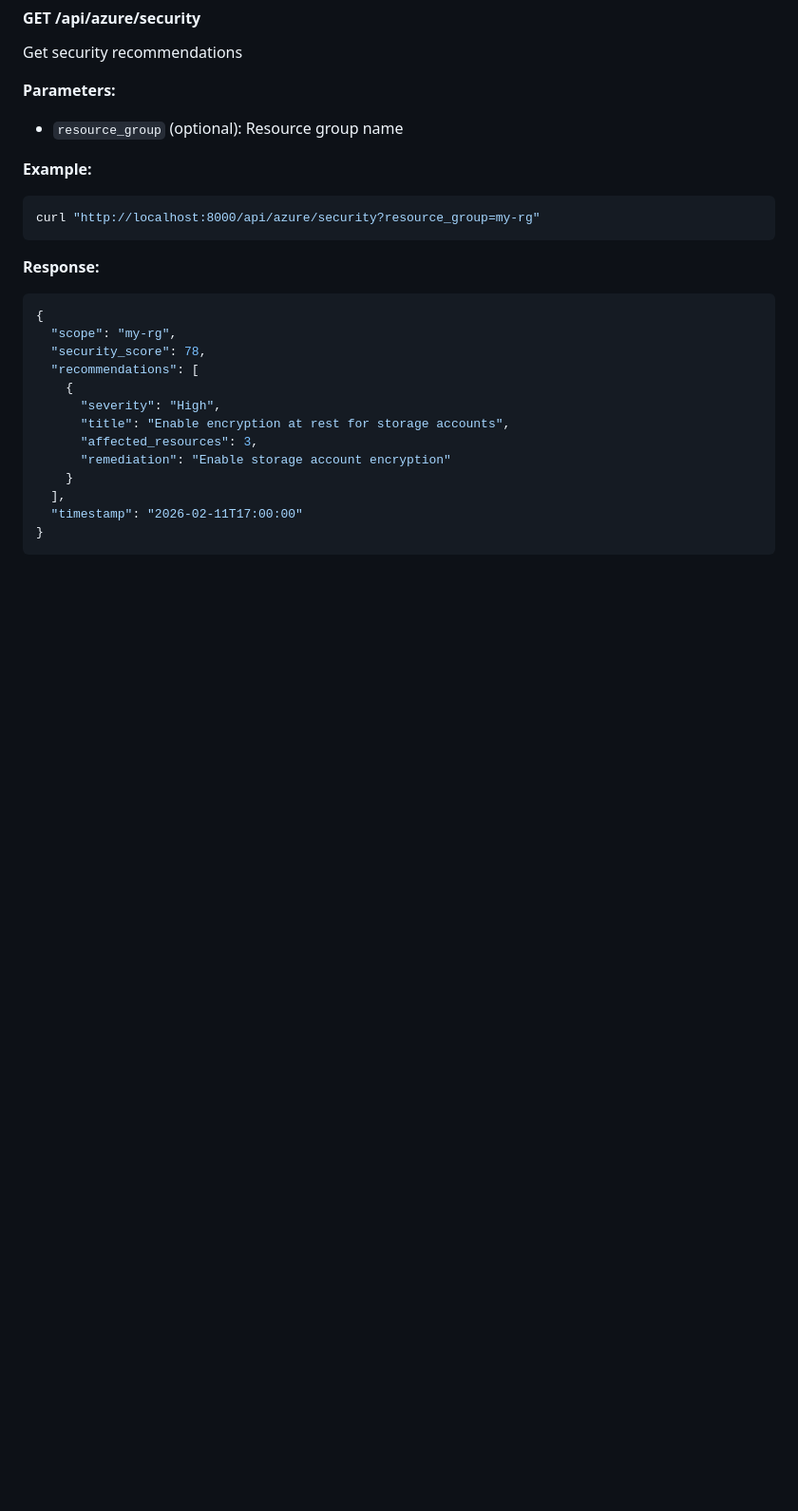
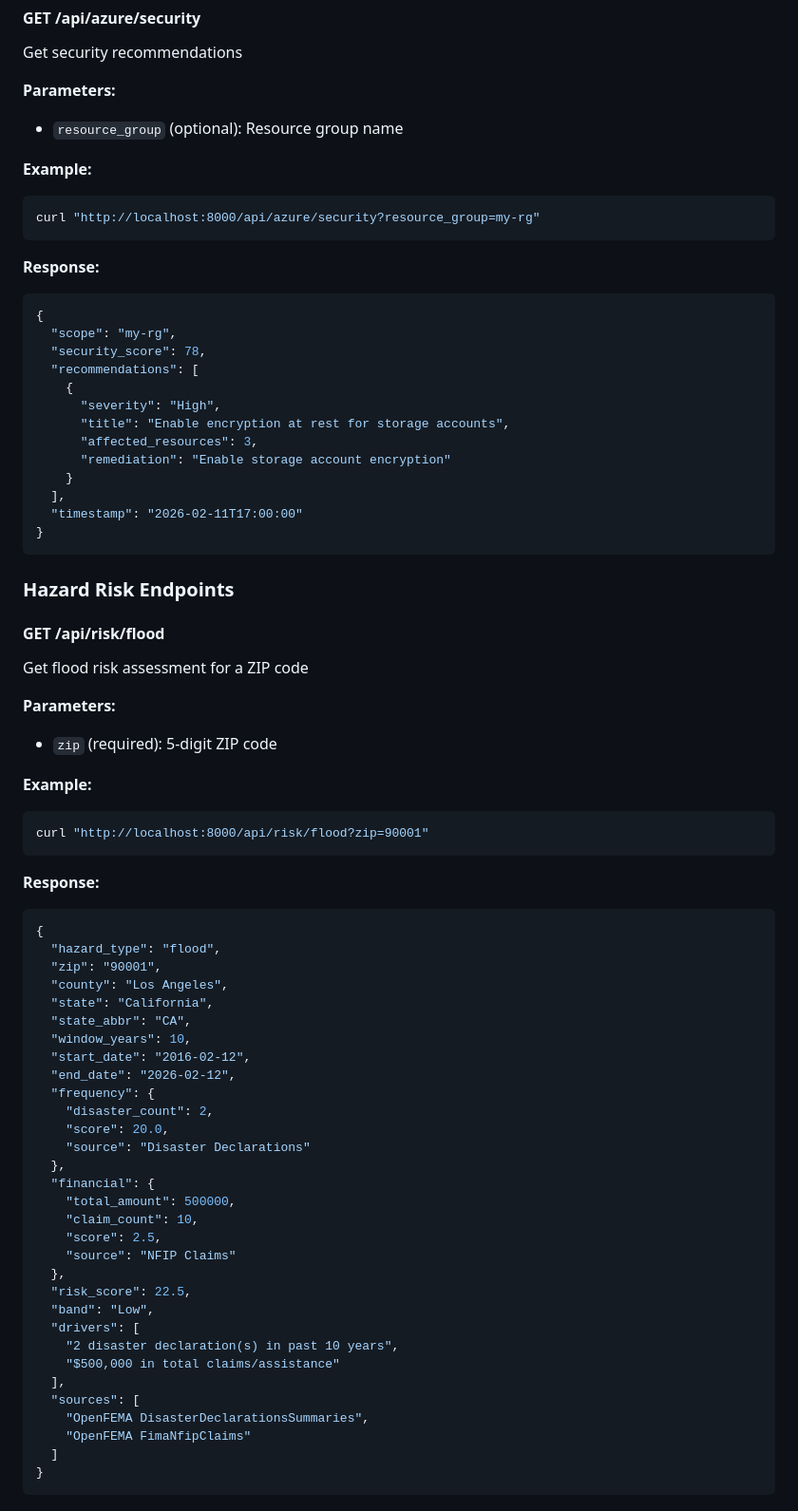
Before and after one commit to mkabukcu7/hackathon_pod2, a Markdown page: API_DOCUMENTATION.md, the part around one of its changes. Shown at 95% size. Rendered like a GitHub page; blank space fills up the shorter version.

````diff
--- a/API_DOCUMENTATION.md
+++ b/API_DOCUMENTATION.md
@@ -341,3 +341,51 @@ curl "http://localhost:8000/api/azure/security?resource_group=my-rg"
 }
 ```
 
+### Hazard Risk Endpoints
+
+#### GET /api/risk/flood
+Get flood risk assessment for a ZIP code
+
+**Parameters:**
+- `zip` (required): 5-digit ZIP code
+
+**Example:**
+```bash
+curl "http://localhost:8000/api/risk/flood?zip=90001"
+```
+
+**Response:**
+```json
+{
+  "hazard_type": "flood",
+  "zip": "90001",
+  "county": "Los Angeles",
+  "state": "California",
+  "state_abbr": "CA",
+  "window_years": 10,
+  "start_date": "2016-02-12",
+  "end_date": "2026-02-12",
+  "frequency": {
+    "disaster_count": 2,
+    "score": 20.0,
+    "source": "Disaster Declarations"
+  },
+  "financial": {
+    "total_amount": 500000,
+    "claim_count": 10,
+    "score": 2.5,
+    "source": "NFIP Claims"
+  },
+  "risk_score": 22.5,
+  "band": "Low",
+  "drivers": [
+    "2 disaster declaration(s) in past 10 years",
+    "$500,000 in total claims/assistance"
+  ],
+  "sources": [
+    "OpenFEMA DisasterDeclarationsSummaries",
+    "OpenFEMA FimaNfipClaims"
+  ]
+}
+```
+
````
Also changed, not shown: other parts of API_DOCUMENTATION.md (+110 -1 lines), README.md (+28 -0 lines).
